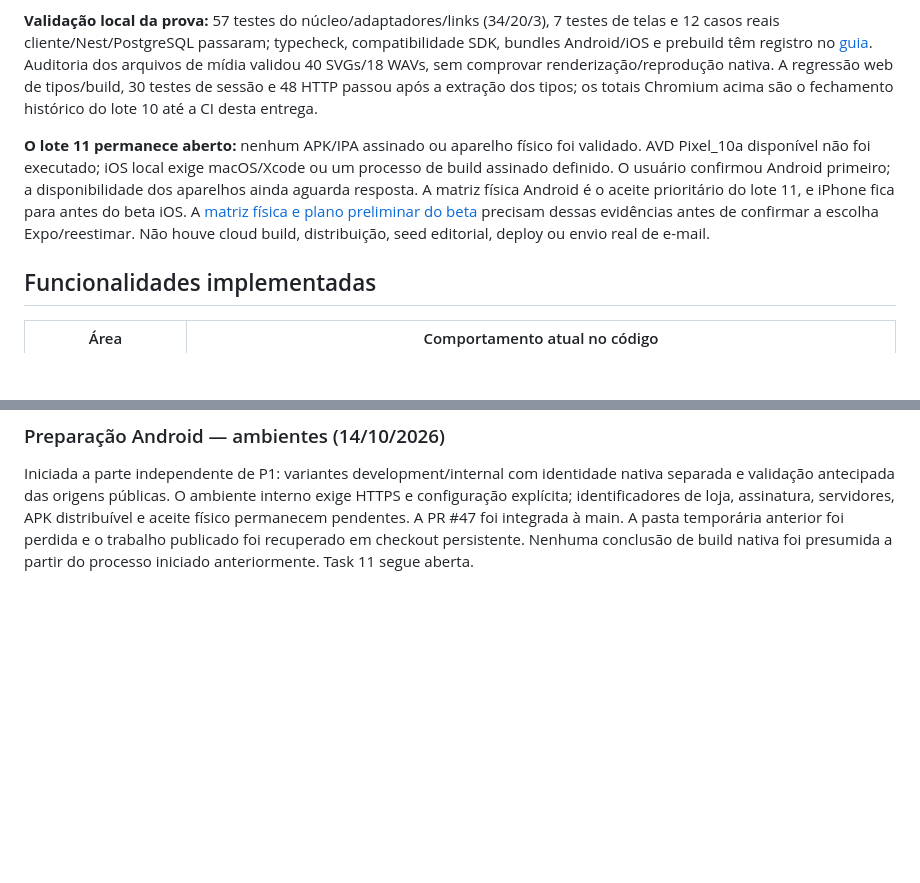
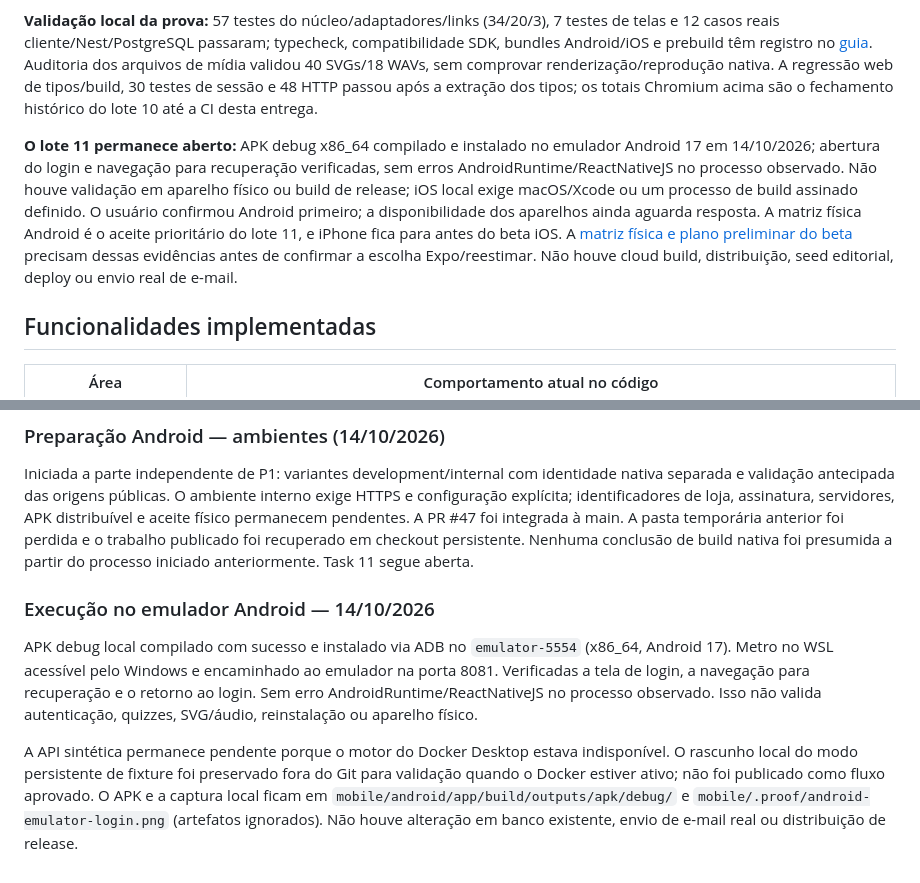
Before and after one commit to guilhermeborba/simulados-bernardo, a Markdown page: PROGRESS.md, 2 parts joined by grey strips. GitHub-like rendering; blank space fills up the shorter version.

```diff
--- a/PROGRESS.md
+++ b/PROGRESS.md
@@ -68,7 +68,7 @@ Sessão usa access em memória, refresh em SecureStore, marcador de instalação
 
 **Validação local da prova:** 57 testes do núcleo/adaptadores/links (34/20/3), 7 testes de telas e 12 casos reais cliente/Nest/PostgreSQL passaram; typecheck, compatibilidade SDK, bundles Android/iOS e prebuild têm registro no [guia](https://github.com/guilhermeborba/simulados-bernardo-api/blob/main/docs/guia-prova-mobile.md). Auditoria dos arquivos de mídia validou 40 SVGs/18 WAVs, sem comprovar renderização/reprodução nativa. A regressão web de tipos/build, 30 testes de sessão e 48 HTTP passou após a extração dos tipos; os totais Chromium acima são o fechamento histórico do lote 10 até a CI desta entrega.
 
-**O lote 11 permanece aberto:** nenhum APK/IPA assinado ou aparelho físico foi validado. AVD Pixel_10a disponível não foi executado; iOS local exige macOS/Xcode ou um processo de build assinado definido. O usuário confirmou Android primeiro; a disponibilidade dos aparelhos ainda aguarda resposta. A matriz física Android é o aceite prioritário do lote 11, e iPhone fica para antes do beta iOS. A [matriz física e plano preliminar do beta](https://github.com/guilhermeborba/simulados-bernardo-api/blob/main/docs/superpowers/plans/2026-10-13-mobile-proof-and-beta-plan.md) precisam dessas evidências antes de confirmar a escolha Expo/reestimar. Não houve cloud build, distribuição, seed editorial, deploy ou envio real de e-mail.
+**O lote 11 permanece aberto:** APK debug x86_64 compilado e instalado no emulador Android 17 em 14/10/2026; abertura do login e navegação para recuperação verificadas, sem erros AndroidRuntime/ReactNativeJS no processo observado. Não houve validação em aparelho físico ou build de release; iOS local exige macOS/Xcode ou um processo de build assinado definido. O usuário confirmou Android primeiro; a disponibilidade dos aparelhos ainda aguarda resposta. A matriz física Android é o aceite prioritário do lote 11, e iPhone fica para antes do beta iOS. A [matriz física e plano preliminar do beta](https://github.com/guilhermeborba/simulados-bernardo-api/blob/main/docs/superpowers/plans/2026-10-13-mobile-proof-and-beta-plan.md) precisam dessas evidências antes de confirmar a escolha Expo/reestimar. Não houve cloud build, distribuição, seed editorial, deploy ou envio real de e-mail.
 
 ## Funcionalidades implementadas
 
@@ -208,3 +208,19 @@ servidores, APK distribuível e aceite físico permanecem pendentes. A PR #47 fo
 integrada à main. A pasta temporária anterior foi perdida e o trabalho publicado
 foi recuperado em checkout persistente. Nenhuma conclusão de build nativa foi
 presumida a partir do processo iniciado anteriormente. Task 11 segue aberta.
+
+
+### Execução no emulador Android — 14/10/2026
+
+APK debug local compilado com sucesso e instalado via ADB no `emulator-5554`
+(x86_64, Android 17). Metro no WSL acessível pelo Windows e encaminhado ao
+emulador na porta 8081. Verificadas a tela de login, a navegação para recuperação
+e o retorno ao login. Sem erro AndroidRuntime/ReactNativeJS no processo observado.
+Isso não valida autenticação, quizzes, SVG/áudio, reinstalação ou aparelho físico.
+
+A API sintética permanece pendente porque o motor do Docker Desktop estava
+indisponível. O rascunho local do modo persistente de fixture foi preservado fora
+do Git para validação quando o Docker estiver ativo; não foi publicado como fluxo
+aprovado. O APK e a captura local ficam em `mobile/android/app/build/outputs/apk/debug/`
+e `mobile/.proof/android-emulator-login.png` (artefatos ignorados). Não houve
+alteração em banco existente, envio de e-mail real ou distribuição de release.
```
Also changed, not shown: mobile/README.md (+1 -1 lines).
